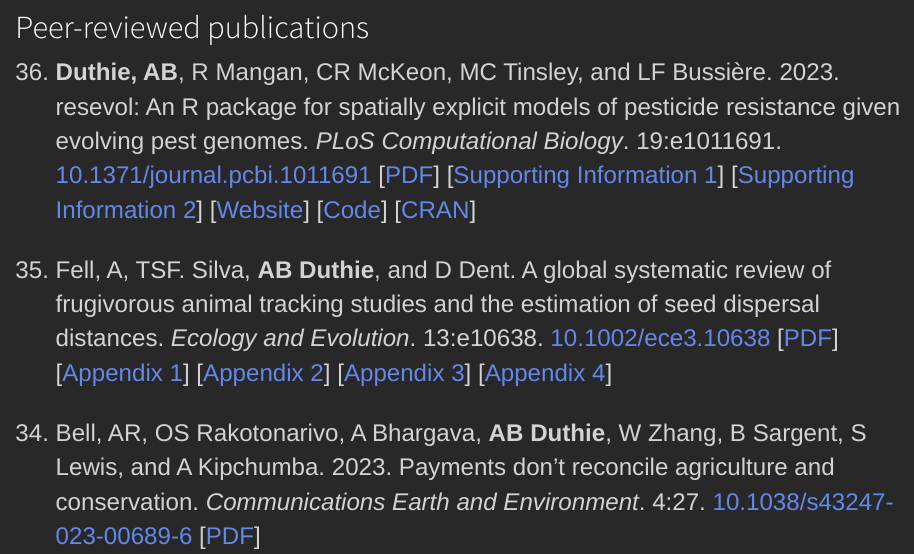
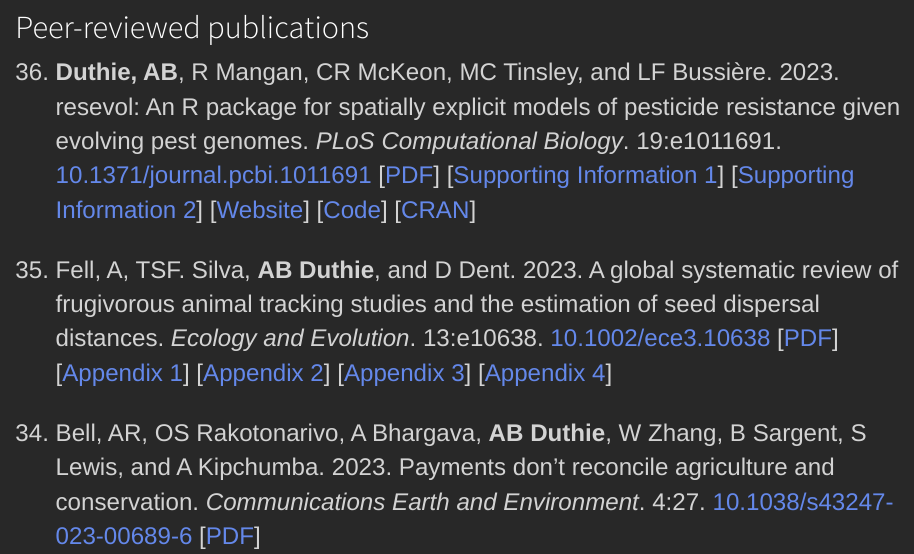
Before and after one commit to bradduthie/bradduthie.github.io, an R Markdown document (publications.Rmd): the page in a window 1100 px wide, from 170 px down. Rendered offline with R 4.5, knitr and Pandoc, with nearby package versions.

Commit message:
Update the year

```diff
--- a/publications.Rmd
+++ b/publications.Rmd
@@ -10,7 +10,7 @@ title: "Publications"
 
  <li>**Duthie, AB**, R Mangan, CR McKeon, MC Tinsley, and LF Bussière. 2023. resevol: An R package for spatially explicit models of pesticide resistance given evolving pest genomes. *PLoS Computational Biology*. 19:e1011691. [10.1371/journal.pcbi.1011691](https://journals.plos.org/ploscompbiol/article?id=10.1371/journal.pcbi.1011691) [[PDF](ms/DuthieEtAl2023.pdf)] [[Supporting Information 1](ms/DuthieEtAl2023_S1.pdf)] [[Supporting Information 2](ms/DuthieEtAl2023_S2.pdf)] [[Website](http://bradduthie.github.io/resevol)] [[Code](https://github.com/bradduthie/resevol)] [[CRAN](https://cran.r-project.org/package=resevol)]</li>
 
- <li>Fell, A, TSF. Silva, **AB Duthie**, and D Dent. A global systematic review of frugivorous animal tracking studies and the estimation of seed dispersal distances. *Ecology and Evolution*. 13:e10638. [10.1002/ece3.10638](https://onlinelibrary.wiley.com/doi/10.1002/ece3.10638) [[PDF](ms/Fell2023EtAl.pdf)] [[Appendix 1](ms/Fell2023EtAl_A1.docx)] [[Appendix 2](ms/Fell2023EtAl_A2.xlsx)] [[Appendix 3](ms/Fell2023EtAl_A3.xlsx)] [[Appendix 4](ms/Fell2023EtAl_A4.xlsx)]</li>
+ <li>Fell, A, TSF. Silva, **AB Duthie**, and D Dent. 2023. A global systematic review of frugivorous animal tracking studies and the estimation of seed dispersal distances. *Ecology and Evolution*. 13:e10638. [10.1002/ece3.10638](https://onlinelibrary.wiley.com/doi/10.1002/ece3.10638) [[PDF](ms/Fell2023EtAl.pdf)] [[Appendix 1](ms/Fell2023EtAl_A1.docx)] [[Appendix 2](ms/Fell2023EtAl_A2.xlsx)] [[Appendix 3](ms/Fell2023EtAl_A3.xlsx)] [[Appendix 4](ms/Fell2023EtAl_A4.xlsx)]</li>
 
  <li>Bell, AR, OS Rakotonarivo, A Bhargava, **AB Duthie**, W Zhang, B Sargent, S Lewis, and A Kipchumba. 2023. Payments don't reconcile agriculture and conservation. *Communications Earth and Environment*. 4:27. [10.1038/s43247-023-00689-6](https://www.nature.com/articles/s43247-023-00689-6) [[PDF](ms/BellEtAl2023.pdf)]</li>
 
```
Also changed, not shown: 1 other file.
